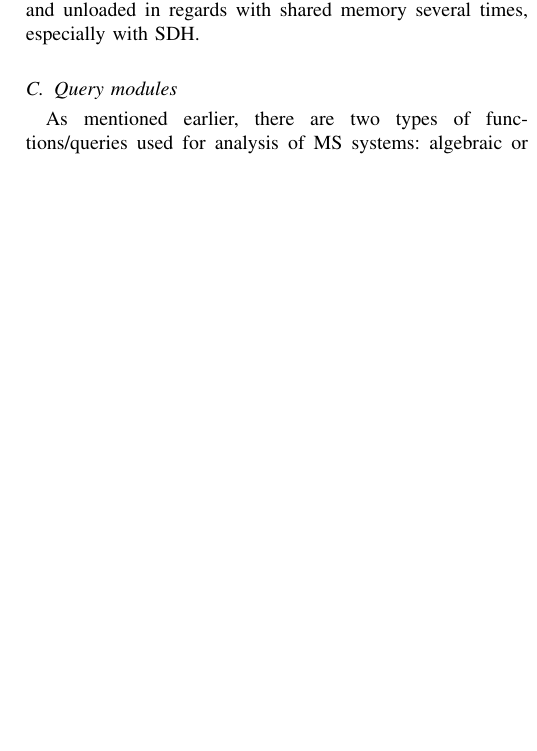
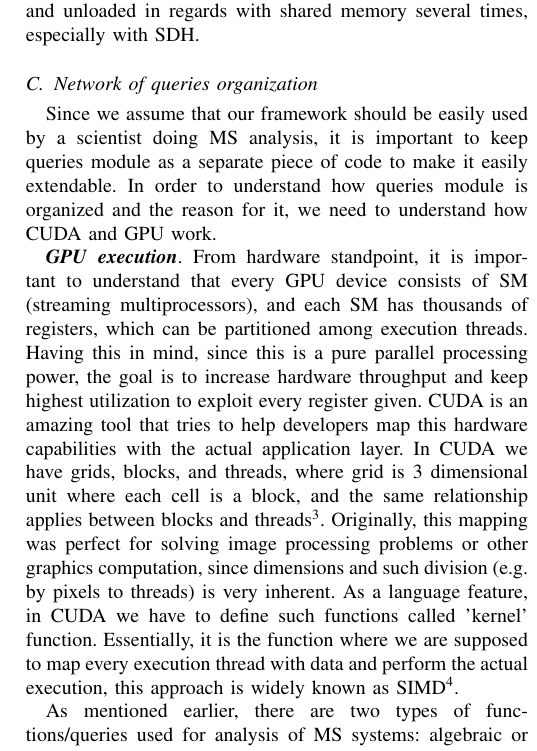
Before and after one commit to ianomad/msdb_queries_gpu, a LaTeX paper (paper/paperSource.tex): part of one column of page 6 of 10, cut so that both start at the same text, the shorter picture padded with empty space. Compiled offline with pdfLaTeX.

Commit message:
automatic triggered changes

```diff
--- a/paper/paperSource.tex
+++ b/paper/paperSource.tex
@@ -271,7 +271,12 @@ MS data roughly can be represented as a list of atoms with physical properties a
 Having defined the chunk, we load it from flat format file to RAM. A single atom data structure has all the attributes such as charge, mass, velocity, type of atom, coordinates, and so on. In other words, we have an array of atoms, and most of the attributes (in case of data structure, it is a class field), are simply primitive floats or doubles depending on precision requirements. Next, the same chunk of data with the same structure is loaded onto GPU global memory. GPU devices, in general, have about 4-5 types of memory, and global memory is the biggest and slowest. Consequently, depending on algorithm or query we load parts of data chunk to another types of memory called shared memory. It depends on the actual query, because the same part of chunk can be loaded and unloaded in regards with shared memory several times, especially with SDH.
 
 
-\subsection{Query modules}
+\subsection{Network of queries organization}
+
+Since we assume that our framework should be easily used by a scientist doing MS analysis, it is important to keep queries module as a separate piece of code to make it easily extendable. In order to understand how queries module is organized and the reason for it, we need to understand how CUDA and GPU work.
+
+\emph{\textbf{GPU execution}}. From hardware standpoint, it is important to understand that every GPU device consists of SM (streaming multiprocessors), and each SM has thousands of registers, which can be partitioned among execution threads. Having this in mind, since this is a pure parallel processing power, the goal is to increase hardware throughput and keep highest utilization to exploit every register given. CUDA is an amazing tool that tries to help developers map this hardware capabilities with the actual application layer. In CUDA we have grids, blocks, and threads, where grid is 3 dimensional unit where each cell is a block, and the same relationship applies between blocks and threads\footnote{This explanation doesn't include memory setup in GPU devices, but it is covered in further sections}. Originally, this mapping was perfect for solving image processing problems or other graphics computation, since dimensions and such division (e.g. by pixels to threads) is very inherent. As a language feature, in CUDA we have to define such functions called 'kernel' function. Essentially, it is the function where we are supposed to map every execution thread with data and perform the actual execution, this approach is widely known as SIMD\footnote{SIMD - Single Instruction Multiple Data}.
+
 As mentioned earlier, there are two types of functions/queries used
 for analysis of MS systems: algebraic or one-body, and holistic or
 two-body queries (these in general can be multi-body, but in this
```
Also changed, not shown: paper/paperSource.pdf, 4 other files.
